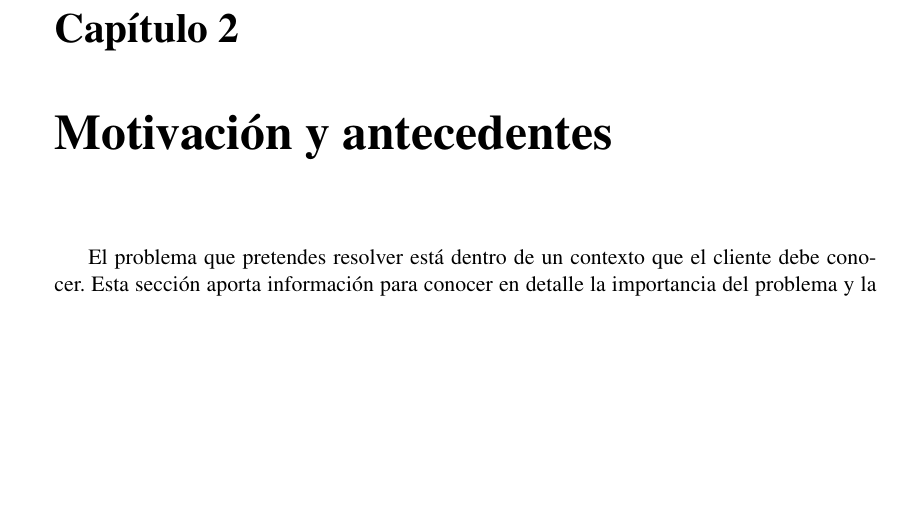
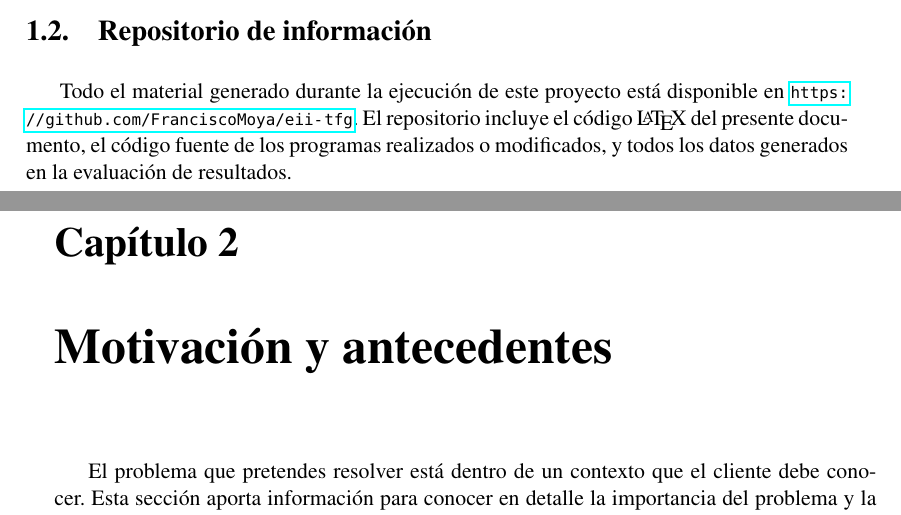
Before and after one commit to mariasanjuancorral/eii-tfg, a LaTeX document (memoria/TFG.tex, which reads memoria/datos-tfg.tex, memoria/tex/introduccion.tex): part of page 21 of 50 before the commit and two parts of pages 20 and 21 of 50 after it, the two joined at a grey line, cut at the place of the change, the shorter picture padded with empty space. Compiled offline with pdfLaTeX.

Commit message:
Update on Overleaf.

```diff
--- a/memoria/datos-tfg.tex
+++ b/memoria/datos-tfg.tex
@@ -1,12 +1,15 @@
 % Cambia los datos de tu TFG aquí
-% Si algun dato no quieres que figure borra la línea
 \title{Usa \LaTeX{} para elaborar tu TFG}
 \author{Francisco Moya Fernández}
 \email{francisco.moya@uclm.es}
-\director{Fernando Castillo García}
+\director{%
+Francisco Moya Fernández\\
+Fernando Castillo García}
 \tfgid{XX-A/B-XXXXXX}
+\gitrepo{https://github.com/FranciscoMoya/eii-tfg}
+
+% Estos datos son opcionales. Si algún dato no quieres que figure borra la línea
 \homepage{https://github.com/FranciscoMoya/eii-tfg}
-\gitrepo{https://github.com/FranciscoMoya/eii-tfg}
 \address{UCLM --- Escuela de Ingeniería Industrial\\
 Campus Universitario de la Real Fábrica de Armas}
 \zipcode{45071}
--- a/memoria/tex/introduccion.tex
+++ b/memoria/tex/introduccion.tex
@@ -27,3 +27,8 @@ La organización de este documento es conforme al anexo TFG-08b~\cite{tfg08b} de
 \end{description}
 
 \warning{Al finalizar el resto de los capítulos revisa esta descripción del documento para que coincida con lo que realmente contiene la memoria.  Por ejemplo, es frecuente fusionar varios capítulos en uno cuando son muy pequeños.  También es frecuente lo contrario, dividir un capítulo en varios cuando es muy extenso.}
+
+\section{Repositorio de información}
+\label{sec:repositorio}
+
+Todo el material generado durante la ejecución de este proyecto está disponible en \thegitrepo{}.  El repositorio incluye el código \LaTeX{} del presente documento, el código fuente de los programas realizados o modificados, y todos los datos generados en la evaluación de resultados.
```
Also changed, not shown: memoria.tex (+2 -1 lines), memoria/contenido.tex (+1 -1 lines).
